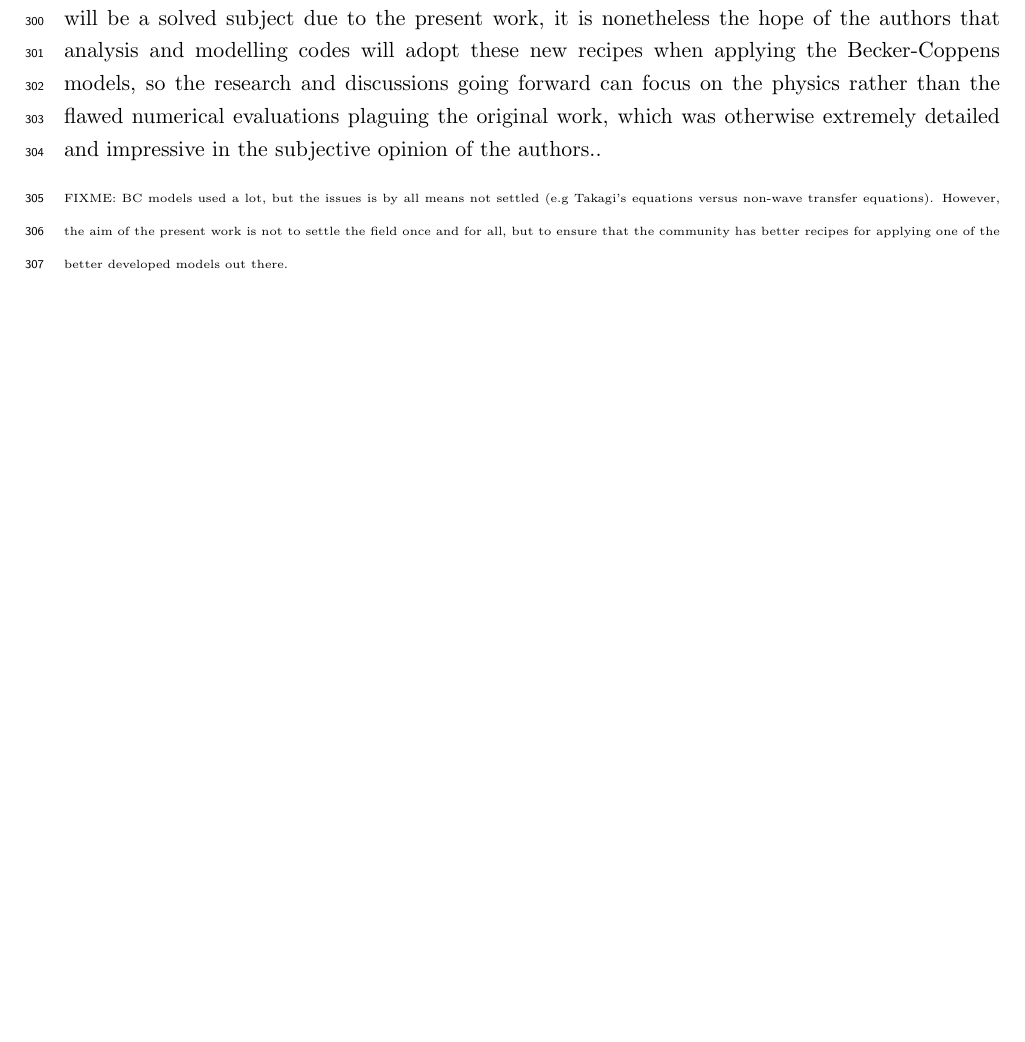
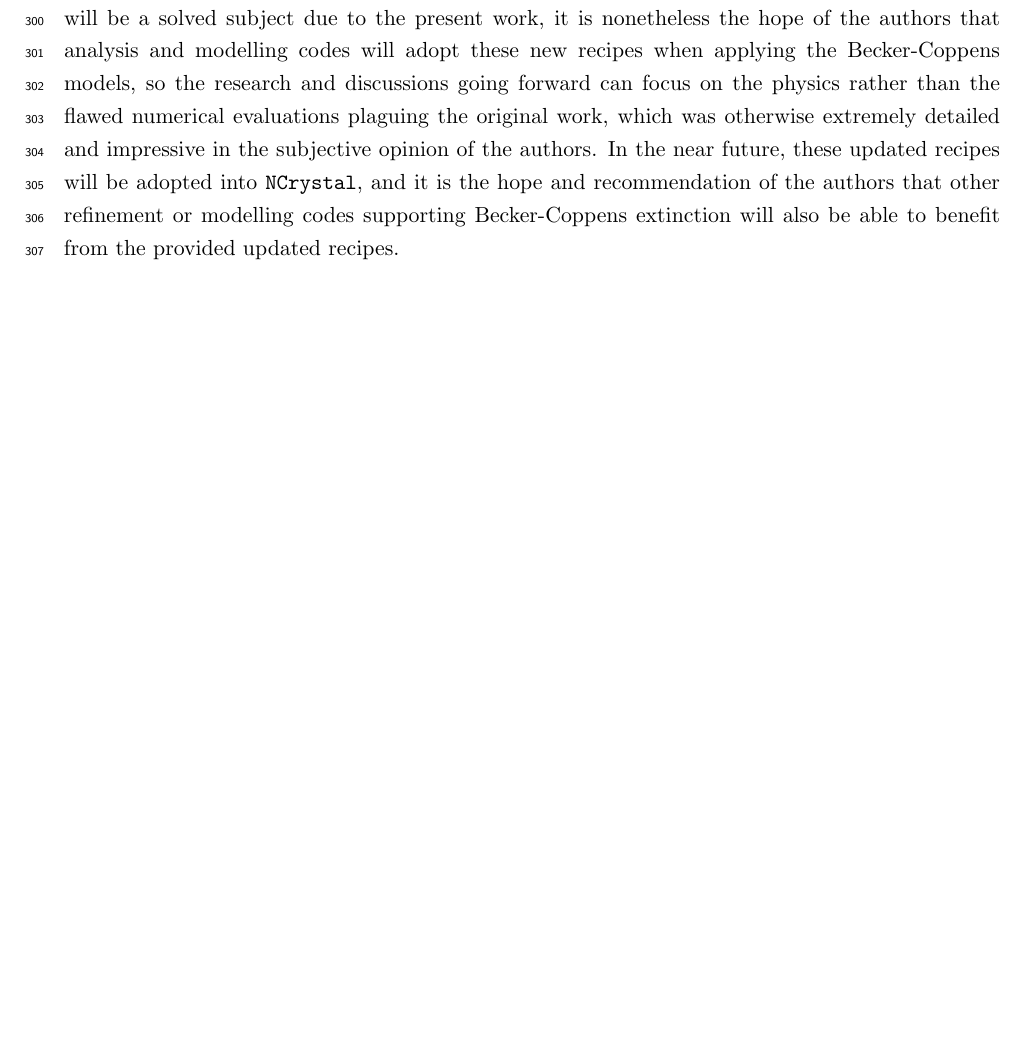
Before and after one commit to tkittel/bc-extinction-paper, a LaTeX document (paper/bcextnupdate.tex): part of page 18 of 31, cut so that both start at the same text. Compiled offline with pdfLaTeX; a LaTeX package or settings file that is missing is left out.

Commit message:
clean up conclusion and add note about NCrystal adoption

```diff
--- a/paper/bcextnupdate.tex
+++ b/paper/bcextnupdate.tex
@@ -824,15 +824,11 @@ nonetheless the hope of the authors that analysis and modelling codes will adopt
 these new recipes when applying the Becker-Coppens models, so the research and
 discussions going forward can focus on the physics rather than the flawed
 numerical evaluations plaguing the original work, which was otherwise extremely
-detailed and impressive in the subjective opinion of the authors..
-
-{\tiny
-  FIXME:  BC models used a lot, but the issues is by all means not
-  settled (e.g Takagi's equations versus non-wave transfer equations). However,
-  the aim of the present work is not to settle the field once and for all, but to
-  ensure that the community has better recipes for applying one of the better
-  developed models out there.
-  }
+detailed and impressive in the subjective opinion of the authors. In the near
+future, these updated recipes will be adopted into \texttt{NCrystal}, and it is
+the hope and recommendation of the authors that other refinement or modelling
+codes supporting Becker-Coppens extinction will also be able to benefit from the
+provided updated recipes.
 
 \appendix % if required
 
```
